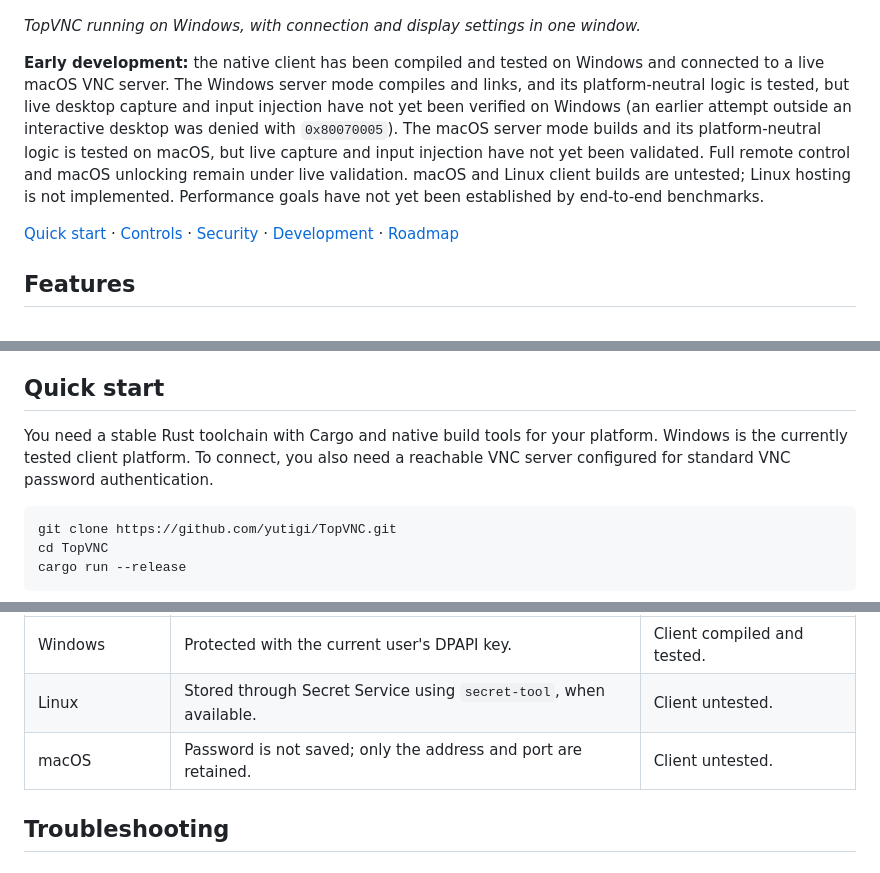
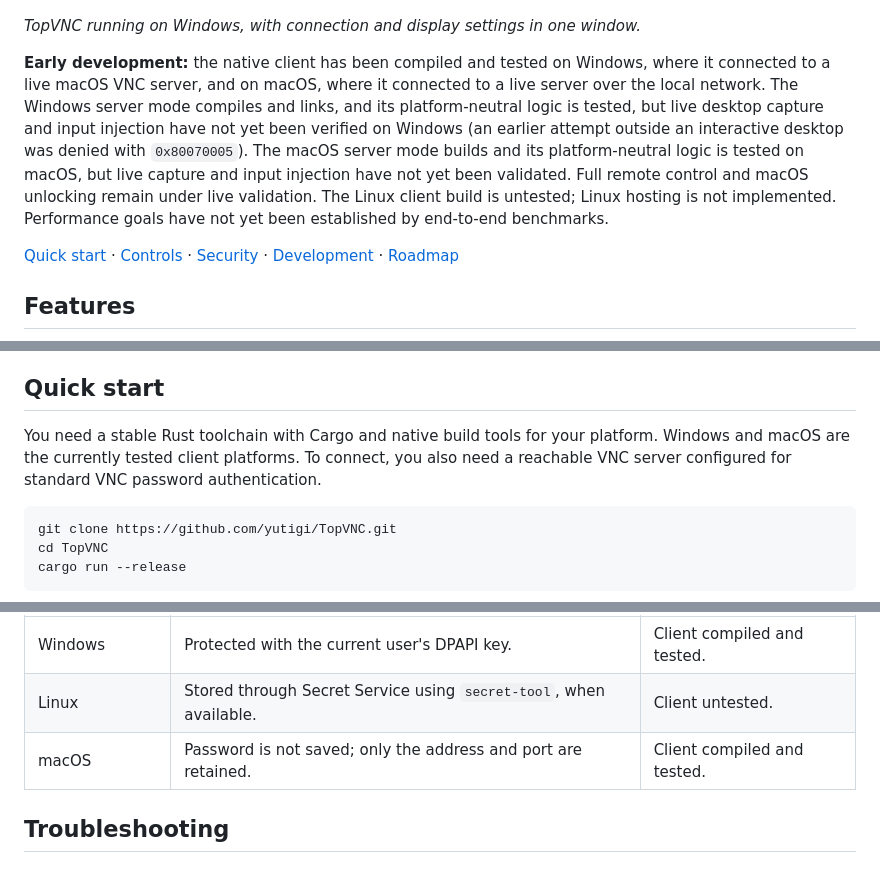
Before and after one commit to yutigi/TopVNC, a Markdown page: README.md, 3 parts joined by grey strips. Drawn GitHub-style.

Commit message:
mark macOS client as tested in README
The macOS client connected to a live server over the local network,
so list macOS alongside Windows as a tested client platform.

````diff
--- a/README.md
+++ b/README.md
@@ -8,7 +8,7 @@ TopVNC can also serve a Windows or macOS display over RFB 3.8. The reusable serv
 
 *TopVNC running on Windows, with connection and display settings in one window.*
 
-**Early development:** the native client has been compiled and tested on Windows and connected to a live macOS VNC server. The Windows server mode compiles and links, and its platform-neutral logic is tested, but live desktop capture and input injection have not yet been verified on Windows (an earlier attempt outside an interactive desktop was denied with `0x80070005`). The macOS server mode builds and its platform-neutral logic is tested on macOS, but live capture and input injection have not yet been validated. Full remote control and macOS unlocking remain under live validation. macOS and Linux client builds are untested; Linux hosting is not implemented. Performance goals have not yet been established by end-to-end benchmarks.
+**Early development:** the native client has been compiled and tested on Windows, where it connected to a live macOS VNC server, and on macOS, where it connected to a live server over the local network. The Windows server mode compiles and links, and its platform-neutral logic is tested, but live desktop capture and input injection have not yet been verified on Windows (an earlier attempt outside an interactive desktop was denied with `0x80070005`). The macOS server mode builds and its platform-neutral logic is tested on macOS, but live capture and input injection have not yet been validated. Full remote control and macOS unlocking remain under live validation. The Linux client build is untested; Linux hosting is not implemented. Performance goals have not yet been established by end-to-end benchmarks.
 
 [Quick start](#quick-start) · [Controls](#controls-and-display-settings) · [Security](#security-and-saved-settings) · [Development](#development) · [Roadmap](#roadmap)
 
@@ -26,7 +26,7 @@ The protocol implementation handles RFB 3.3, 3.7, and 3.8. Apple's `RFB 003.889`
 
 ## Quick start
 
-You need a stable Rust toolchain with Cargo and native build tools for your platform. Windows is the currently tested client platform. To connect, you also need a reachable VNC server configured for standard VNC password authentication.
+You need a stable Rust toolchain with Cargo and native build tools for your platform. Windows and macOS are the currently tested client platforms. To connect, you also need a reachable VNC server configured for standard VNC password authentication.
 
 ```sh
 git clone https://github.com/yutigi/TopVNC.git
@@ -112,7 +112,7 @@ The last successfully connected address and port are restored on the next launch
 | --- | --- | --- |
 | Windows | Protected with the current user's DPAPI key. | Client compiled and tested. |
 | Linux | Stored through Secret Service using `secret-tool`, when available. | Client untested. |
-| macOS | Password is not saved; only the address and port are retained. | Client untested. |
+| macOS | Password is not saved; only the address and port are retained. | Client compiled and tested. |
 
 ## Troubleshooting
 
````
